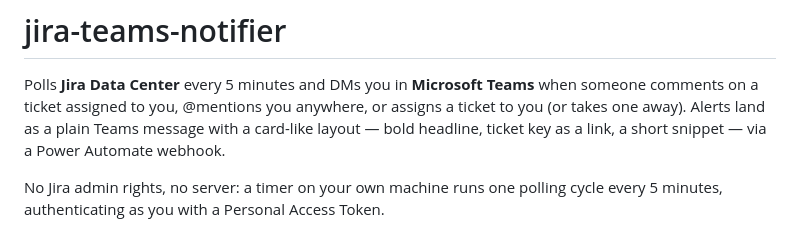
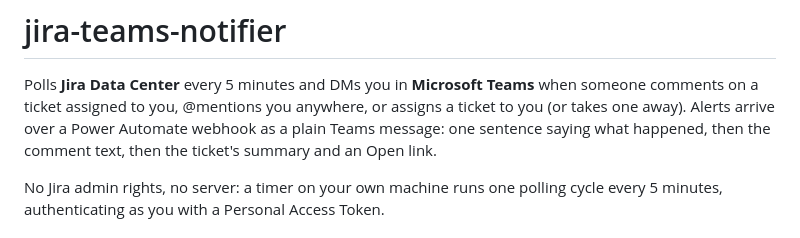
Before and after one commit to godfreyponce/Jira-Alerts, a Markdown page: README.md, the part around the change. Rendered like a GitHub page.

Commit message:
docs: message layout and field contract match the #15 wording (refs #15)
Co-Authored-By: Claude Opus 5 (1M context) <noreply@anthropic.com>

```diff
--- a/README.md
+++ b/README.md
@@ -2,9 +2,9 @@
 
 Polls **Jira Data Center** every 5 minutes and DMs you in **Microsoft Teams** when
 someone comments on a ticket assigned to you, @mentions you anywhere, or assigns a
-ticket to you (or takes one away). Alerts land as a plain Teams message with a
-card-like layout — bold headline, ticket key as a link, a short snippet — via a
-Power Automate webhook.
+ticket to you (or takes one away). Alerts arrive over a Power Automate webhook as a plain
+Teams message: one sentence saying what happened, then the comment text, then the ticket's
+summary and an Open link.
 
 No Jira admin rights, no server: a timer on your own machine runs one polling cycle
 every 5 minutes, authenticating as you with a Personal Access Token.
```
Also changed, not shown: docs/ONBOARDING.md (+14 -11 lines).
